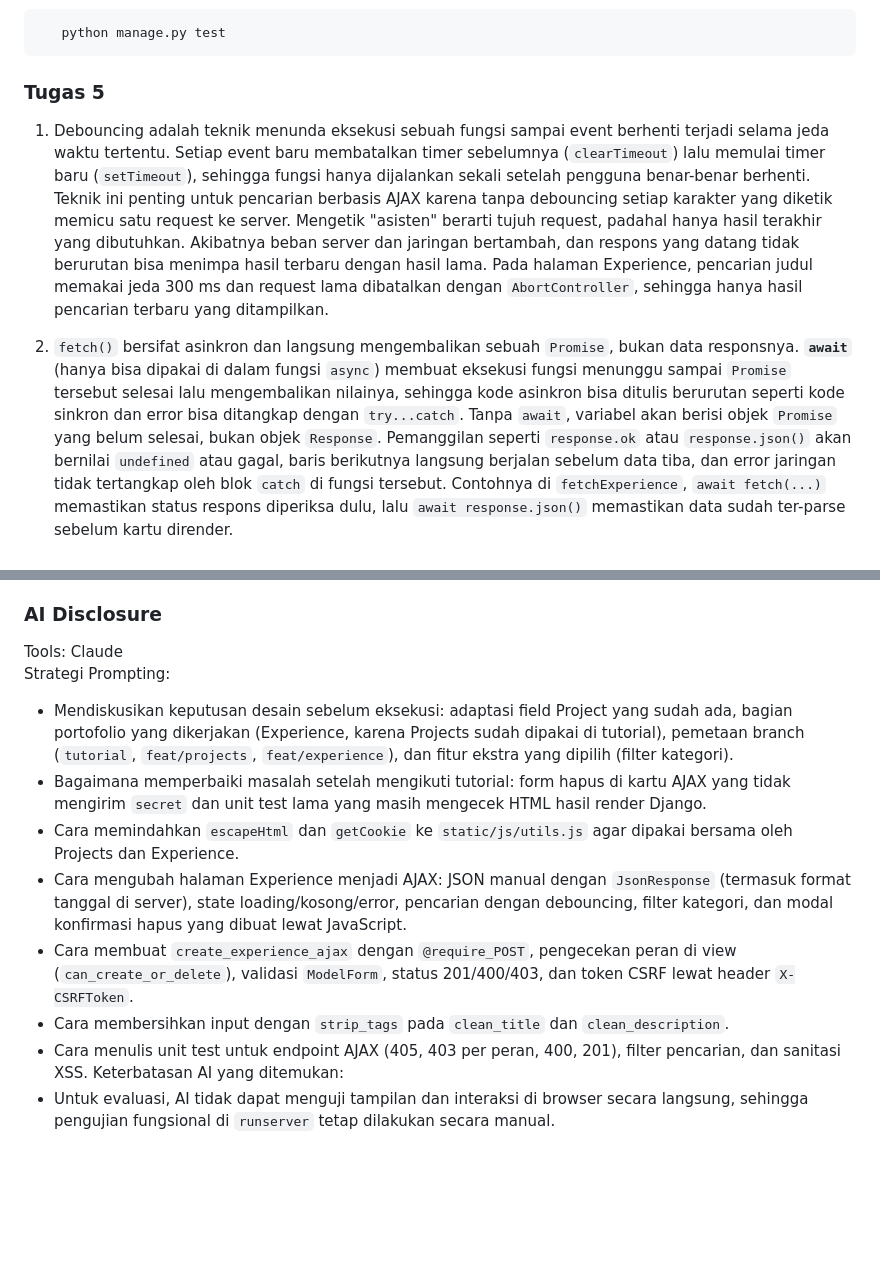
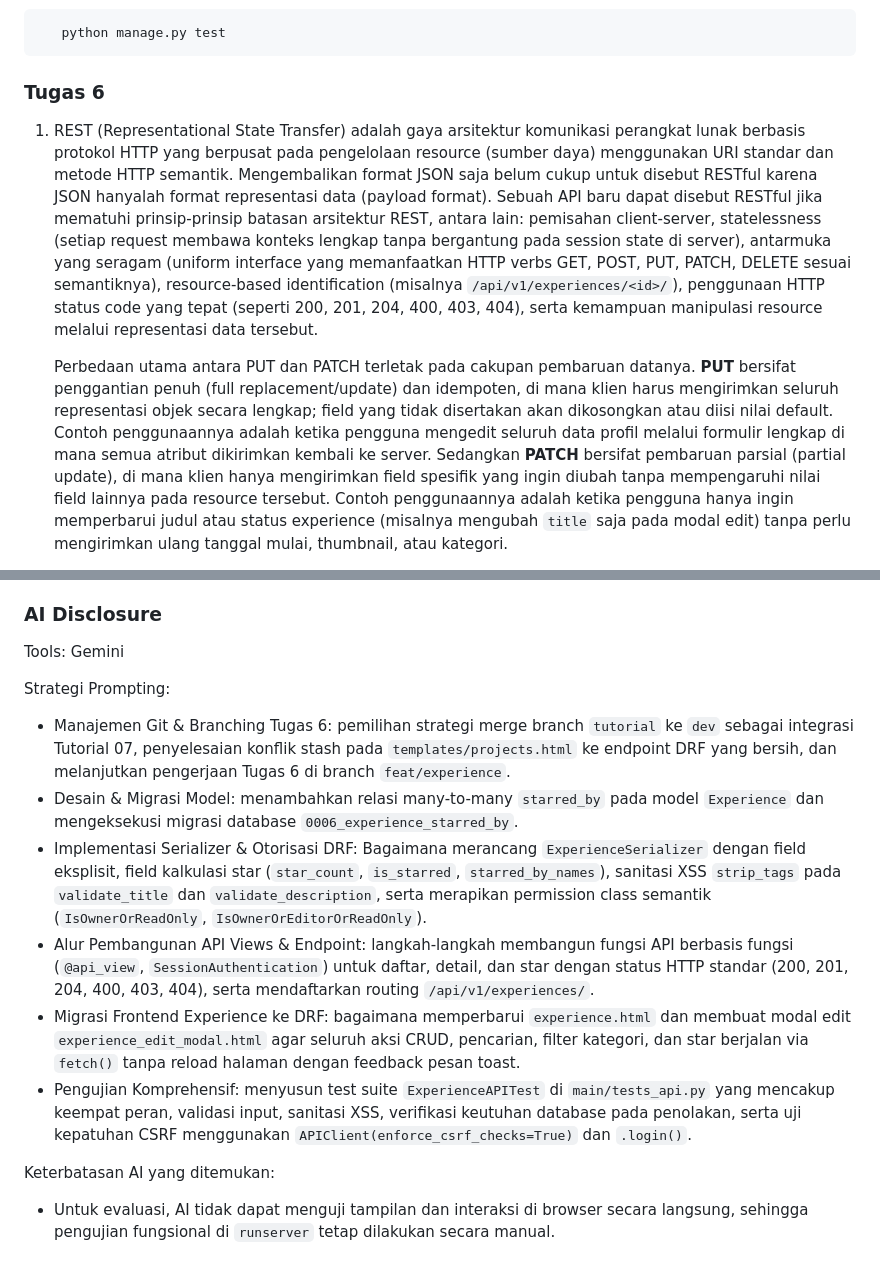
Before and after one commit to fayyadmmadani/myportofolio, a Markdown page: README.md, 2 parts joined by grey strips. Rendered like a GitHub page; blank space fills up the shorter version.

Commit message:
docs(readme): answer Tugas 6 reflective questions and update AI disclosure
- Answer questions
    regarding REST principles, PUT vs PATCH, and serializer benefits

- Answer questions on authentication vs
    authorization and CSRF enforcement

- Update AI disclosure with detailed prompts, strategies, and limitations
    encountered

````diff
--- a/README.md
+++ b/README.md
@@ -84,9 +84,9 @@ Akun Editor dapat mengubah data Projects dan Experience, tetapi tidak dapat mena
    python manage.py test
 ```
 
-### Tugas 5
+### Tugas 6
 
-1. Debouncing adalah teknik menunda eksekusi sebuah fungsi sampai event berhenti terjadi selama jeda waktu tertentu. Setiap event baru membatalkan timer sebelumnya (`clearTimeout`) lalu memulai timer baru (`setTimeout`), sehingga fungsi hanya dijalankan sekali setelah pengguna benar-benar berhenti. Teknik ini penting untuk pencarian berbasis AJAX karena tanpa debouncing setiap karakter yang diketik memicu satu request ke server. Mengetik "asisten" berarti tujuh request, padahal hanya hasil terakhir yang dibutuhkan. Akibatnya beban server dan jaringan bertambah, dan respons yang datang tidak berurutan bisa menimpa hasil terbaru dengan hasil lama. Pada halaman Experience, pencarian judul memakai jeda 300 ms dan request lama dibatalkan dengan `AbortController`, sehingga hanya hasil pencarian terbaru yang ditampilkan.
+1. REST (Representational State Transfer) adalah gaya arsitektur komunikasi perangkat lunak berbasis protokol HTTP yang berpusat pada pengelolaan resource (sumber daya) menggunakan URI standar dan metode HTTP semantik. Mengembalikan format JSON saja belum cukup untuk disebut RESTful karena JSON hanyalah format representasi data (payload format). Sebuah API baru dapat disebut RESTful jika mematuhi prinsip-prinsip batasan arsitektur REST, antara lain: pemisahan client-server, statelessness (setiap request membawa konteks lengkap tanpa bergantung pada session state di server), antarmuka yang seragam (uniform interface yang memanfaatkan HTTP verbs GET, POST, PUT, PATCH, DELETE sesuai semantiknya), resource-based identification (misalnya `/api/v1/experiences/<id>/`), penggunaan HTTP status code yang tepat (seperti 200, 201, 204, 400, 403, 404), serta kemampuan manipulasi resource melalui representasi data tersebut.
 
-2. `fetch()` bersifat asinkron dan langsung mengembalikan sebuah `Promise`, bukan data responsnya. **`await`** (hanya bisa dipakai di dalam fungsi `async`) membuat eksekusi fungsi menunggu sampai `Promise` tersebut selesai lalu mengembalikan nilainya, sehingga kode asinkron bisa ditulis berurutan seperti kode sinkron dan error bisa ditangkap dengan `try...catch`. Tanpa `await`, variabel akan berisi objek `Promise` yang belum selesai, bukan objek `Response`. Pemanggilan seperti `response.ok` atau `response.json()` akan bernilai `undefined` atau gagal, baris berikutnya langsung berjalan sebelum data tiba, dan error jaringan tidak tertangkap oleh blok `catch` di fungsi tersebut. Contohnya di `fetchExperience`, `await fetch(...)` memastikan status respons diperiksa dulu, lalu `await response.json()` memastikan data sudah ter-parse sebelum kartu dirender.
+   Perbedaan utama antara PUT dan PATCH terletak pada cakupan pembaruan datanya. **PUT** bersifat penggantian penuh (full replacement/update) dan idempoten, di mana klien harus mengirimkan seluruh representasi objek secara lengkap; field yang tidak disertakan akan dikosongkan atau diisi nilai default. Contoh penggunaannya adalah ketika pengguna mengedit seluruh data profil melalui formulir lengkap di mana semua atribut dikirimkan kembali ke server. Sedangkan **PATCH** bersifat pembaruan parsial (partial update), di mana klien hanya mengirimkan field spesifik yang ingin diubah tanpa mempengaruhi nilai field lainnya pada resource tersebut. Contoh penggunaannya adalah ketika pengguna hanya ingin memperbarui judul atau status experience (misalnya mengubah `title` saja pada modal edit) tanpa perlu mengirimkan ulang tanggal mulai, thumbnail, atau kategori.
 
@@ -94,14 +102,15 @@ Akun Editor dapat mengubah data Projects dan Experience, tetapi tidak dapat mena
 
 ### AI Disclosure
 
-Tools: Claude\
+Tools: Gemini
+
 Strategi Prompting:
-- Mendiskusikan keputusan desain sebelum eksekusi: adaptasi field Project yang sudah ada, bagian portofolio yang dikerjakan (Experience, karena Projects sudah dipakai di tutorial), pemetaan branch (`tutorial`, `feat/projects`, `feat/experience`), dan fitur ekstra yang dipilih (filter kategori).
-- Bagaimana memperbaiki masalah setelah mengikuti tutorial: form hapus di kartu AJAX yang tidak mengirim `secret` dan unit test lama yang masih mengecek HTML hasil render Django.
-- Cara memindahkan `escapeHtml` dan `getCookie` ke `static/js/utils.js` agar dipakai bersama oleh Projects dan Experience.
-- Cara mengubah halaman Experience menjadi AJAX: JSON manual dengan `JsonResponse` (termasuk format tanggal di server), state loading/kosong/error, pencarian dengan debouncing, filter kategori, dan modal konfirmasi hapus yang dibuat lewat JavaScript.
-- Cara membuat `create_experience_ajax` dengan `@require_POST`, pengecekan peran di view (`can_create_or_delete`), validasi `ModelForm`, status 201/400/403, dan token CSRF lewat header `X-CSRFToken`.
-- Cara membersihkan input dengan `strip_tags` pada `clean_title` dan `clean_description`.
-- Cara menulis unit test untuk endpoint AJAX (405, 403 per peran, 400, 201), filter pencarian, dan sanitasi XSS.
+- Manajemen Git & Branching Tugas 6: pemilihan strategi merge branch `tutorial` ke `dev` sebagai integrasi Tutorial 07, penyelesaian konflik stash pada `templates/projects.html` ke endpoint DRF yang bersih, dan melanjutkan pengerjaan Tugas 6 di branch `feat/experience`.
+- Desain & Migrasi Model: menambahkan relasi many-to-many `starred_by` pada model `Experience` dan mengeksekusi migrasi database `0006_experience_starred_by`.
+- Implementasi Serializer & Otorisasi DRF: Bagaimana merancang `ExperienceSerializer` dengan field eksplisit, field kalkulasi star (`star_count`, `is_starred`, `starred_by_names`), sanitasi XSS `strip_tags` pada `validate_title` dan `validate_description`, serta merapikan permission class semantik (`IsOwnerOrReadOnly`, `IsOwnerOrEditorOrReadOnly`).
+- Alur Pembangunan API Views & Endpoint: langkah-langkah membangun fungsi API berbasis fungsi (`@api_view`, `SessionAuthentication`) untuk daftar, detail, dan star dengan status HTTP standar (200, 201, 204, 400, 403, 404), serta mendaftarkan routing `/api/v1/experiences/`.
+- Migrasi Frontend Experience ke DRF: bagaimana memperbarui `experience.html` dan membuat modal edit `experience_edit_modal.html` agar seluruh aksi CRUD, pencarian, filter kategori, dan star berjalan via `fetch()` tanpa reload halaman dengan feedback pesan toast.
+- Pengujian Komprehensif: menyusun test suite `ExperienceAPITest` di `main/tests_api.py` yang mencakup keempat peran, validasi input, sanitasi XSS, verifikasi keutuhan database pada penolakan, serta uji kepatuhan CSRF menggunakan `APIClient(enforce_csrf_checks=True)` dan `.login()`.
+
 Keterbatasan AI yang ditemukan:
 - Untuk evaluasi, AI tidak dapat menguji tampilan dan interaksi di browser secara langsung, sehingga pengujian fungsional di `runserver` tetap dilakukan secara manual.
````
Also changed, not shown: other parts of README.md (+9 -1 lines).
